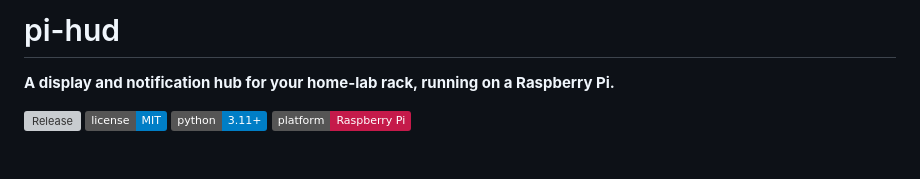
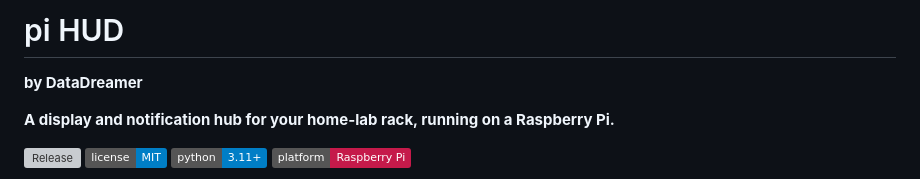
Before and after one commit to atefalvi/pi-hud, a Markdown page: README.md, the part around the change. Drawn GitHub-style; badges without logos; blank space fills up the shorter version; grey boxes are pictures that could not be loaded.

Commit message:
Update README to include author name
Added author information to the README.

```diff
--- a/README.md
+++ b/README.md
@@ -1,4 +1,6 @@
-# pi-hud
+# pi HUD
+
+**by DataDreamer**
 
 **A display and notification hub for your home-lab rack, running on a Raspberry Pi.**
 
```
